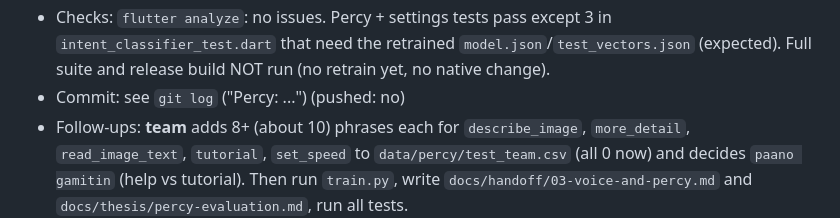
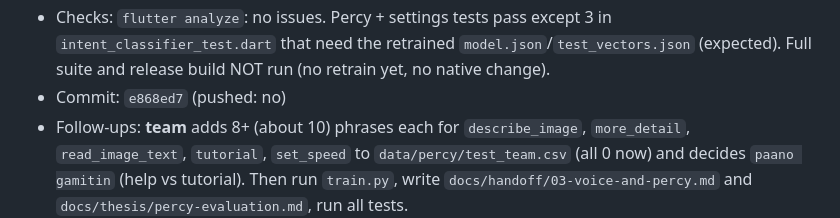
Before and after one commit to grunclerozz/percipere_application, a Markdown page: docs/handoff/worklog.md, the part around the change. Drawn GitHub-style.

Commit message:
docs: worklog hash
Co-Authored-By: Claude Sonnet 5.5 <noreply@anthropic.com>

```diff
--- a/docs/handoff/worklog.md
+++ b/docs/handoff/worklog.md
@@ -34,7 +34,7 @@ Format:
 - Checks: `flutter analyze`: no issues. Percy + settings tests pass except 3 in
   `intent_classifier_test.dart` that need the retrained `model.json`/`test_vectors.json` (expected).
   Full suite and release build NOT run (no retrain yet, no native change).
-- Commit: see `git log` ("Percy: ...") (pushed: no)
+- Commit: `e868ed7` (pushed: no)
 - Follow-ups: **team** adds 8+ (about 10) phrases each for `describe_image`, `more_detail`,
   `read_image_text`, `tutorial`, `set_speed` to `data/percy/test_team.csv` (all 0 now) and decides
   `paano gamitin` (help vs tutorial). Then run `train.py`, write `docs/handoff/03-voice-and-percy.md`
```
